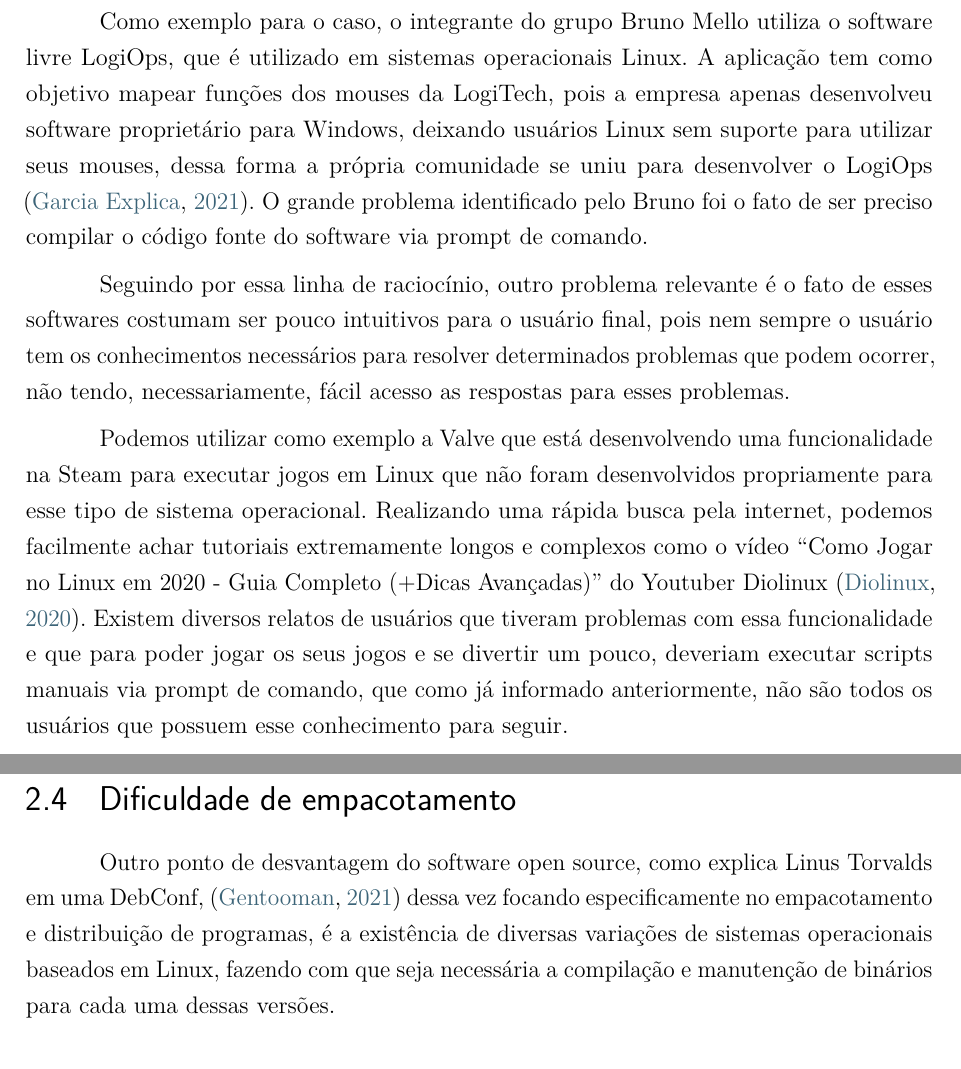
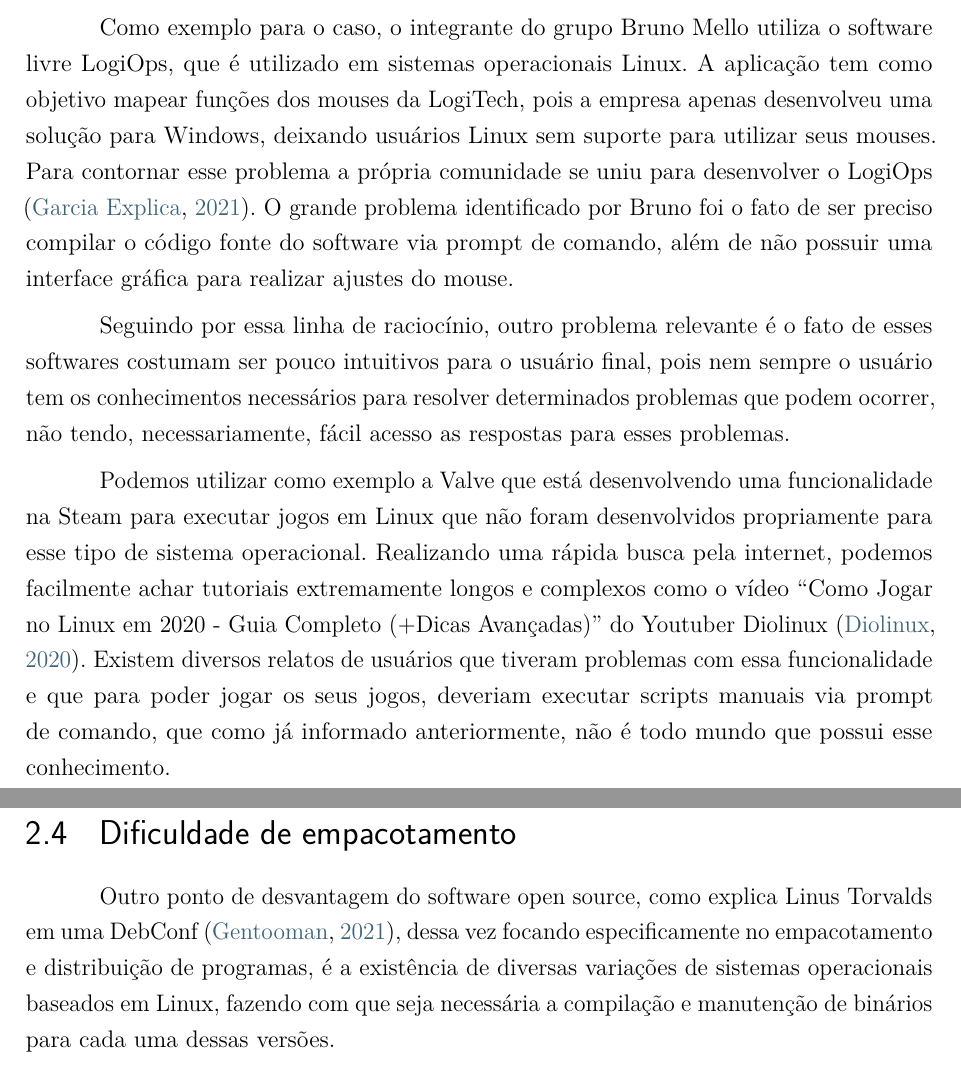
Before and after one commit to geraldofada/comp-soc, a LaTeX thesis (trabalho2/trabalho.tex): two parts of pages 8 and 9 of 14, joined at a grey line, cut so that both start at the same text. Compiled offline with pdfLaTeX.

Commit message:
fix cites

```diff
--- a/trabalho2/trabalho.tex
+++ b/trabalho2/trabalho.tex
@@ -293,11 +293,12 @@
 Como exemplo para o caso, o integrante do grupo Bruno Mello utiliza o software
 livre LogiOps, que é utilizado em sistemas operacionais Linux. A aplicação
 tem como objetivo mapear funções dos mouses da LogiTech, pois a empresa apenas
-desenvolveu software proprietário para Windows, deixando usuários Linux sem
-suporte para utilizar seus mouses, dessa forma a própria comunidade se uniu
+desenvolveu uma solução para Windows, deixando usuários Linux sem
+suporte para utilizar seus mouses. Para contornar esse problema a própria comunidade se uniu
 para desenvolver o LogiOps \cite{garciaexplicaLogitechOptionsPara2021}.
-O grande problema identificado pelo Bruno
-foi o fato de ser preciso compilar o código fonte do software via prompt de comando.
+O grande problema identificado por Bruno
+foi o fato de ser preciso compilar o código fonte do software via prompt de comando, além
+de não possuir uma interface gráfica para realizar ajustes do mouse.
 
 Seguindo por essa linha de raciocínio, outro problema relevante é o fato de esses softwares
 costumam ser pouco intuitivos para o usuário final, pois
@@ -309,11 +310,11 @@
 na Steam para executar jogos em Linux que não foram desenvolvidos propriamente
 para esse tipo de sistema operacional. Realizando uma rápida busca pela internet,
 podemos facilmente achar tutoriais extremamente longos e complexos como o
-vídeo “Como Jogar no Linux em 2020 - Guia Completo (+Dicas Avançadas)” do Youtuber
+vídeo ``Como Jogar no Linux em 2020 - Guia Completo (+Dicas Avançadas)'' do Youtuber
 Diolinux \cite{diolinuxComoJogarNo2020}. Existem diversos relatos de usuários que tiveram problemas com
-essa funcionalidade e que para poder jogar os seus jogos e se divertir um pouco,
-deveriam executar scripts manuais via prompt de comando, que como já informado
-anteriormente, não são todos os usuários que possuem esse conhecimento para seguir.
+essa funcionalidade e que para poder jogar os seus jogos, deveriam executar
+scripts manuais via prompt de comando, que como já informado anteriormente,
+não é todo mundo que possui esse conhecimento.
 
 Parte desses problemas relacionados à utilização pelo usuário final se dá em função
 da maioria dos softwares open source ser mantida quase que única e exclusivamente
@@ -346,7 +347,7 @@
 
 \section{Dificuldade de empacotamento}
 Outro ponto de desvantagem do software open source, como explica Linus Torvalds em
-uma DebConf, \cite{gentoomanLinusTorvaldsWhy2021} dessa vez focando especificamente no empacotamento e
+uma DebConf \cite{gentoomanLinusTorvaldsWhy2021}, dessa vez focando especificamente no empacotamento e
 distribuição de programas, é a existência de diversas variações de sistemas operacionais
 baseados em Linux, fazendo com que seja necessária a compilação e manutenção de
 binários para cada uma dessas versões.
```
Also changed, not shown: trabalho2/trabalho.tex (2 more changed lines).
